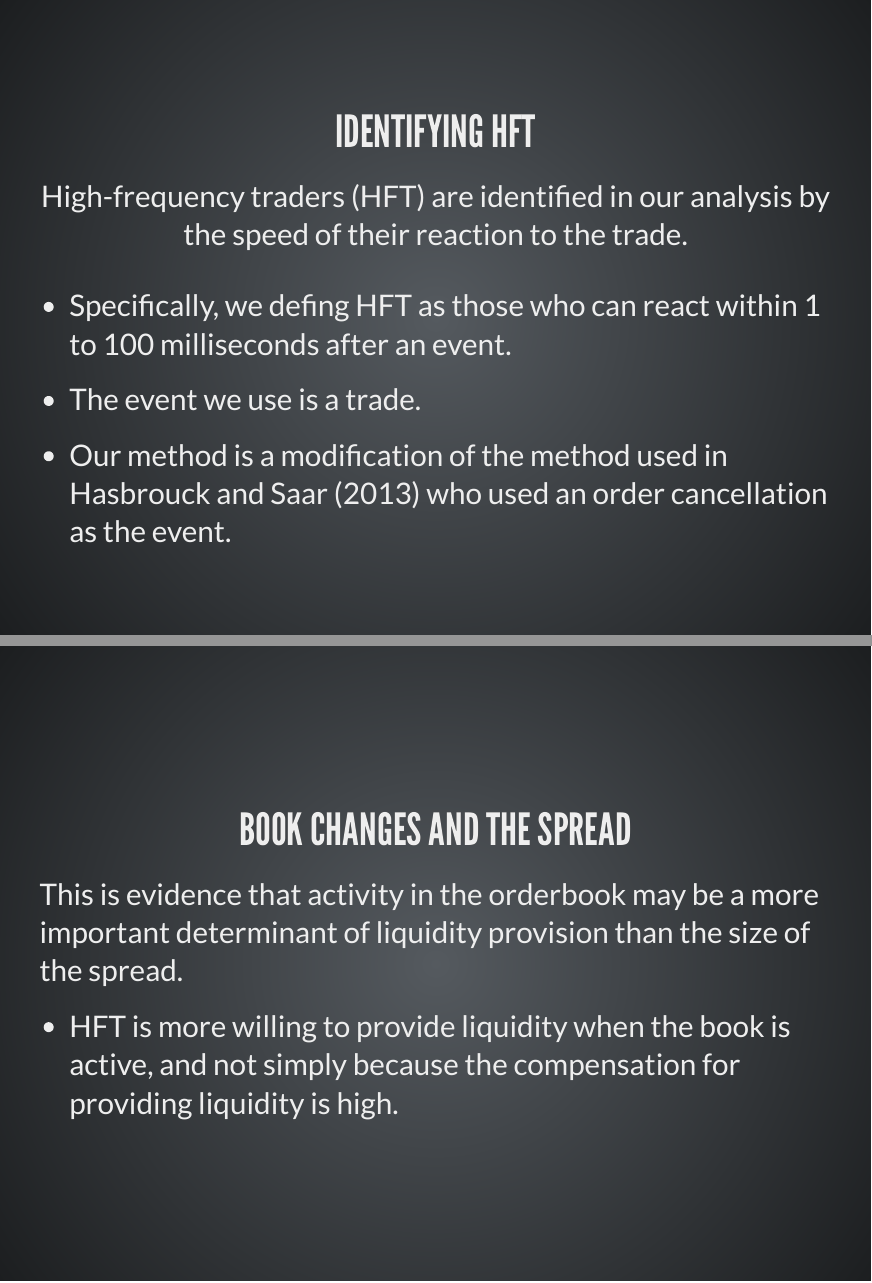
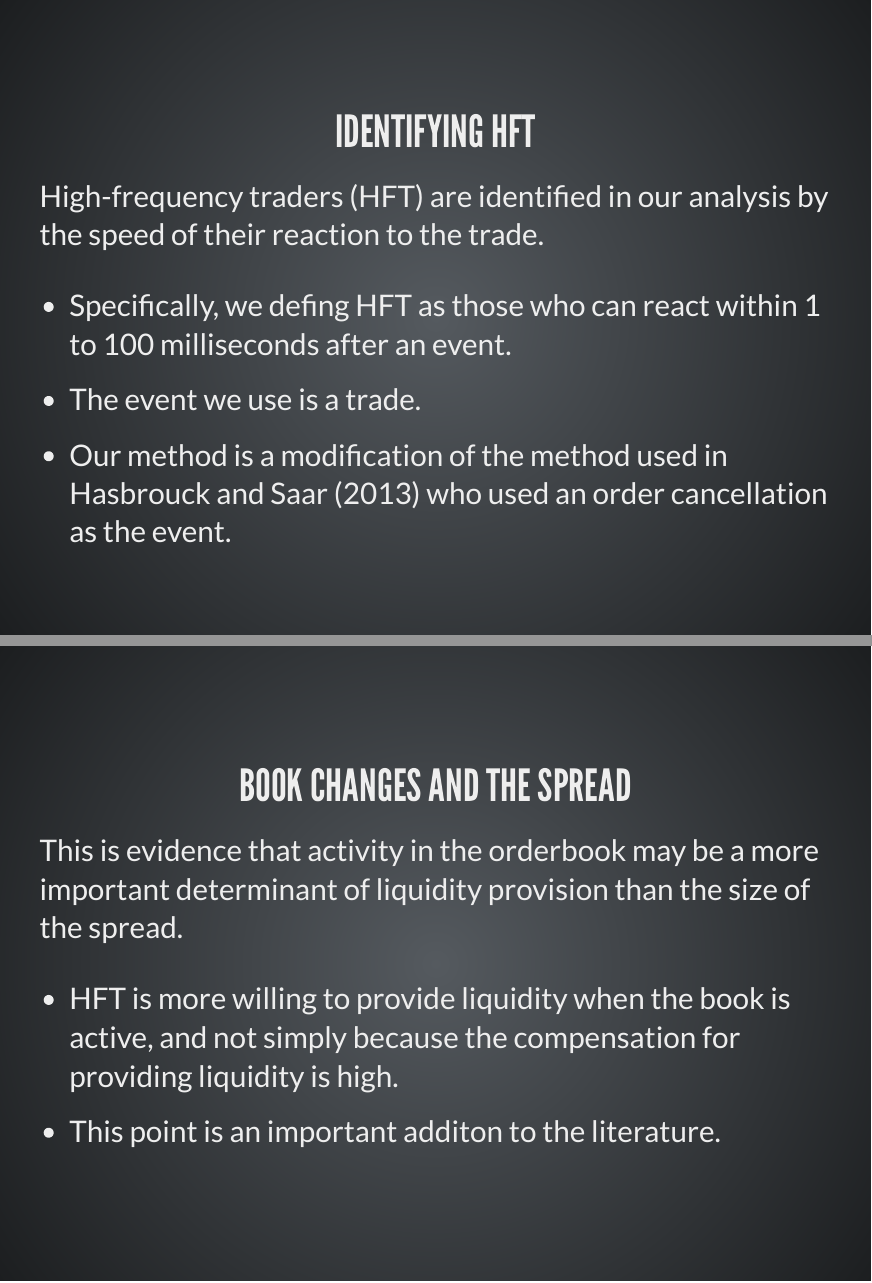
Before and after one commit to Matt-Brigida/trade_intensity_and_liquidity, an R Markdown document (index.Rmd): pages 4 and 30 of 34, joined at a grey line. The pictures show the output file index.html that the author committed with the source, opened offline.

Commit message:
rough draft update

```diff
--- a/index.Rmd
+++ b/index.Rmd
@@ -31,7 +31,7 @@ output:
 
 ## Identifying HFT
 
-<p align="left">High-frequency traders (HFT) are identified in our analysis by the speed of their reaction to the trade.
+<p align="left">High-frequency traders (HFT) are identified in our analysis by the speed of their reaction to the trade.</p>
 
 - Specifically, we defing HFT as those who can react within 1 to 100 milliseconds after an event.
 
@@ -355,6 +355,8 @@ stargazer(buy.offer.lm, buy.bid.lm, sell.offer.lm, sell.bid.lm, na.offer.lm, na.
 <p align="left">This is evidence that activity in the orderbook may be a more important determinant of liquidity provision than the size of the spread.</p>
 -  HFT is more willing to provide liquidity when the book is active, and not simply because the compensation for providing liquidity is high.
 
+-  This point is an important additon to the literature.
+
 ## Contact
 
 matthew.brigida [at] sunyit.edu
```
Also changed, not shown: index.html, index.Rmd (2 more changed lines).
